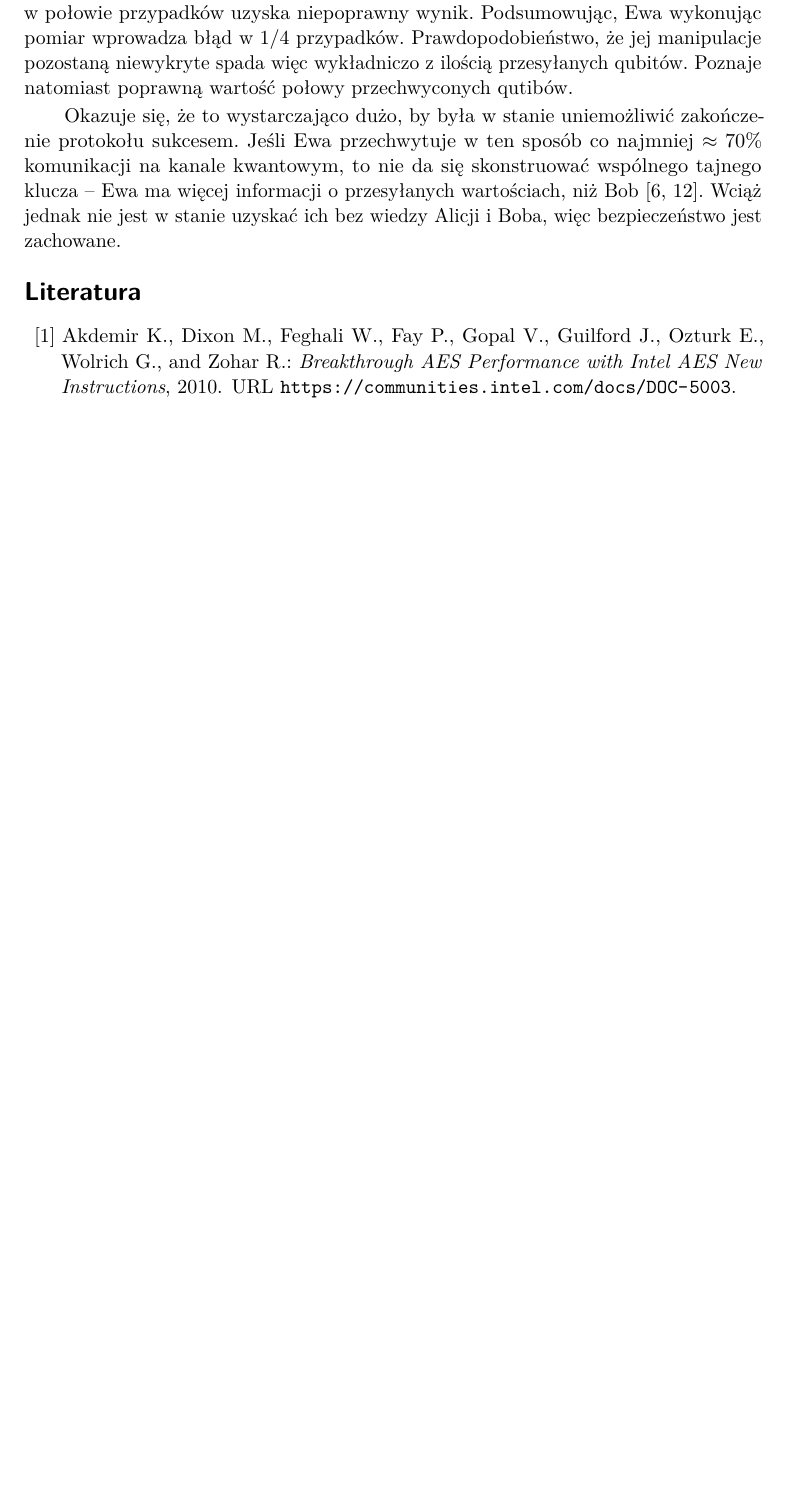
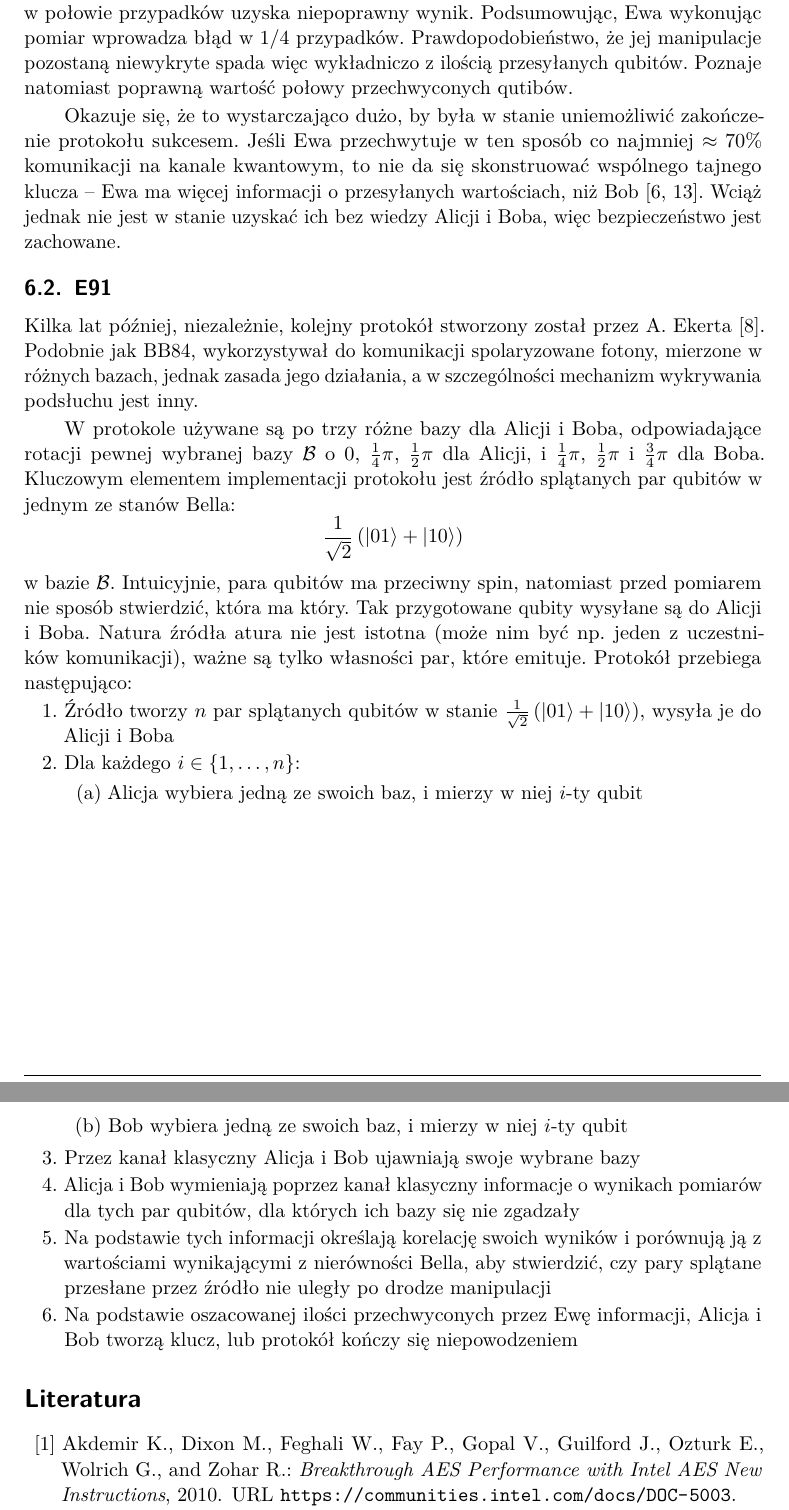
Before and after one commit to marcinlos/qkd, a LaTeX paper (artykul.tex): part of page 10 of 11 before the commit and two parts of pages 10 and 11 of 12 after it, the two joined at a grey line, cut so that both start at the same text, the shorter picture padded with empty space. Compiled offline with pdfLaTeX.

Commit message:
Added section on E91

```diff
--- a/artykul.tex
+++ b/artykul.tex
@@ -423,6 +424,44 @@ nie da się skonstruować wspólnego tajnego klucza -- Ewa ma więcej informacji
 niż Bob \cite{Csiszar78,Scarani09}. Wciąż jednak nie jest w stanie uzyskać ich bez wiedzy Alicji
 i Boba, więc bezpieczeństwo jest zachowane.
 
+\subsection{E91}
+
+Kilka lat później, niezależnie, kolejny protokół stworzony został przez A. Ekerta \cite{Ekert91}.
+Podobnie jak BB84, wykorzystywał do komunikacji spolaryzowane fotony, mierzone w różnych bazach,
+jednak zasada jego działania, a w szczególności mechanizm wykrywania podsłuchu jest inny.
+
+W protokole używane są po trzy różne bazy dla Alicji i Boba, odpowiadające rotacji pewnej wybranej
+bazy \(\mathcal{B}\) o \(0\), \(\frac{1}{4}\pi\), \(\frac{1}{2}\pi\) dla Alicji, i \(\frac{1}{4}\pi\),
+\(\frac{1}{2}\pi\) i \(\frac{3}{4}\pi\) dla Boba. Kluczowym elementem implementacji protokołu jest
+źródło splątanych par qubitów w jednym ze stanów Bella:
+\[
+\frac{1}{\sqrt{2}}\left(\Ket{01}+\Ket{10}\right)
+\]
+w bazie \(\mathcal{B}\). Intuicyjnie, para qubitów ma przeciwny spin, natomiast przed pomiarem nie
+sposób stwierdzić, która
+ma który. Tak przygotowane qubity wysyłane są do Alicji i Boba. Natura źródła atura nie jest
+istotna (może nim być np. jeden z uczestników komunikacji), ważne są tylko własności par, które
+emituje. Protokół przebiega następująco:
+
+\begin{enumerate}
+  \item Źródło tworzy \(n\) par splątanych qubitów w stanie \(\frac{1}{\sqrt{2}}\left(\Ket{01}+
+    \Ket{10}\right)\), wysyła je do Alicji i Boba
+  \item Dla każdego \(i\in\left\{1,\ldots,n\right\}\):
+    \begin{enumerate}
+      \item Alicja wybiera jedną ze swoich baz, i mierzy w niej \(i\)-ty qubit
+      \item Bob wybiera jedną ze swoich baz, i mierzy w niej \(i\)-ty qubit
+    \end{enumerate}
+  \item Przez kanał klasyczny Alicja i Bob ujawniają swoje wybrane bazy
+  \item Alicja i Bob wymieniają poprzez kanał klasyczny informacje o wynikach pomiarów dla tych
+    par qubitów, dla których ich bazy się nie zgadzały
+  \item Na podstawie tych informacji określają korelację swoich wyników i porównują ją z wartościami
+    wynikającymi z nierówności Bella, aby stwierdzić, czy pary splątane przesłane przez źródło nie
+    uległy po drodze manipulacji
+  \item Na podstawie oszacowanej ilości przechwyconych przez Ewę informacji, Alicja i Bob tworzą
+    klucz, lub protokół kończy się niepowodzeniem
+\end{enumerate}
+
+
 \nocite{*}
 
 \bibliographystyle{cs-agh}
```
Also changed, not shown: bibliography.bib (+16 -0 lines), artykul.tex (5 more changed lines).
